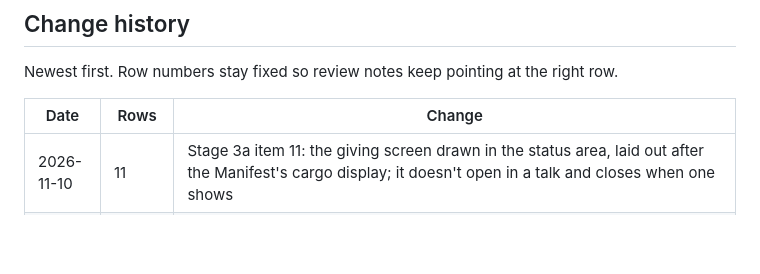
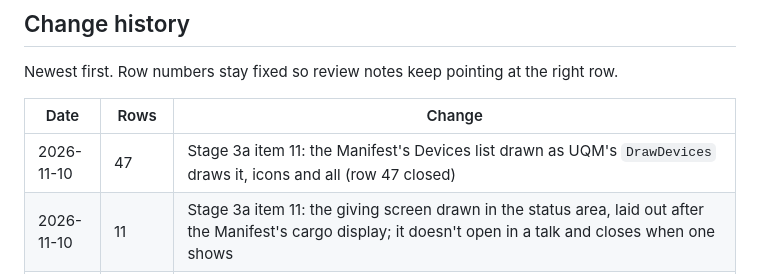
Before and after one commit to maudrid/Sc2c, a Markdown page: docs/differences.md, the part around one of its changes. GitHub-like rendering; blank space fills up the shorter version.

```diff
--- a/docs/differences.md
+++ b/docs/differences.md
@@ -74,6 +74,7 @@ Newest first. Row numbers stay fixed so review notes keep pointing at the right
 
 | Date | Rows | Change |
 | --- | --- | --- |
+| 2026-11-10 | 47 | Stage 3a item 11: the Manifest's Devices list drawn as UQM's `DrawDevices` draws it, icons and all (row 47 closed) |
 | 2026-11-10 | 11 | Stage 3a item 11: the giving screen drawn in the status area, laid out after the Manifest's cargo display; it doesn't open in a talk and closes when one shows |
 | 2026-11-09 | 45 | Stage 3a item 11: the minerals counted down on the seller's screen as UQM's `SellMinerals` does (row 45 done) |
 | 2026-11-09 | 38 | Stage 3a item 11: the lander report typed on the finder's screen as UQM's `DoDiscoveryReport` does (row 38) |
```
Also changed, not shown: other parts of docs/differences.md (+1 -1 lines), docs/plans/stage-3.md (+2 -2 lines), docs/uqm-data.md (+1 -1 lines), docs/screenshots/stage-3a-devices.png (added), 14 other files.
